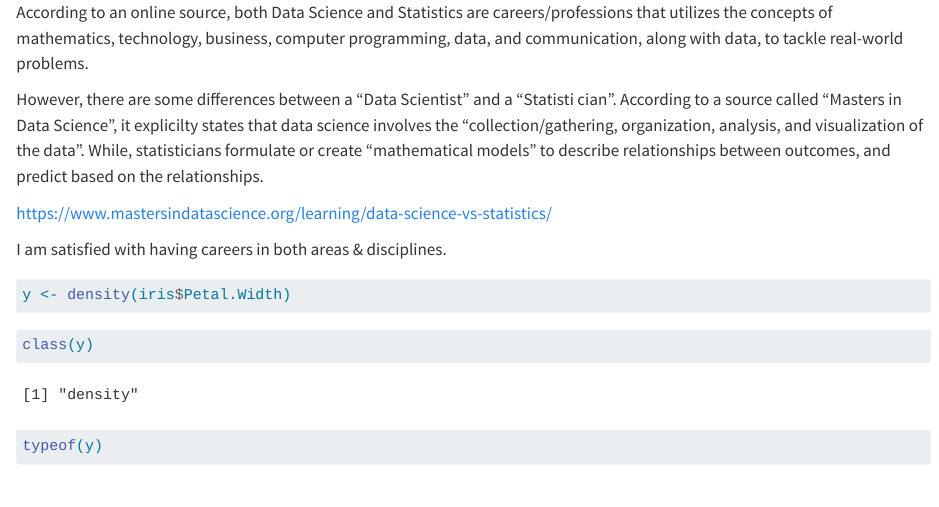
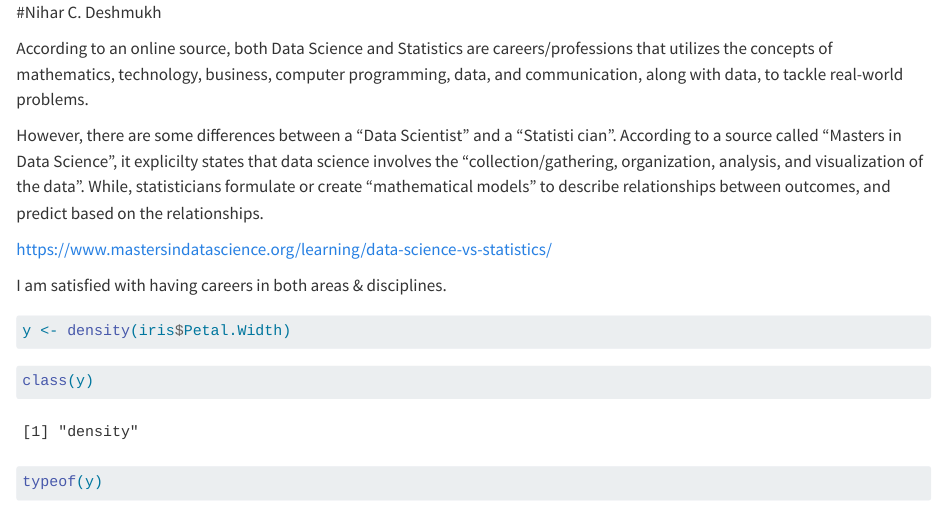
Before and after one commit to ncdeshmu/HW-1, a Quarto document (DataScienceStatistics.qmd): the page in a window 1100 px wide, from its top. Rendered offline with R 4.5, knitr and Pandoc in place of Quarto, with nearby package versions.

Commit message:
changed committed

```diff
--- a/DataScienceStatistics.qmd
+++ b/DataScienceStatistics.qmd
@@ -1,3 +1,5 @@
+#Nihar C. Deshmukh
+
 According to an online source, both Data Science and Statistics are
 careers/professions that utilizes the concepts of mathematics, technology,
 business, computer programming, data, and communication, along with data, to
```
